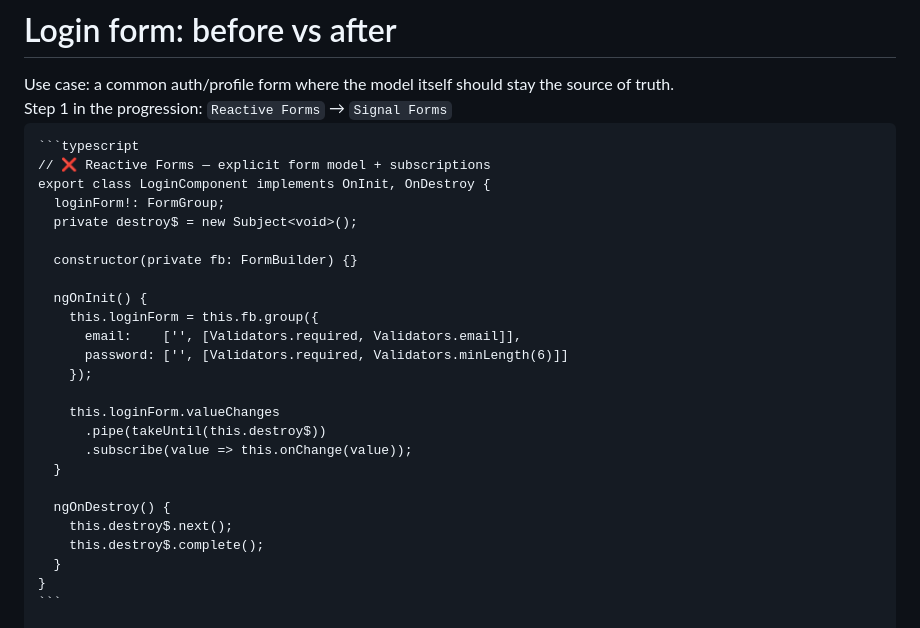
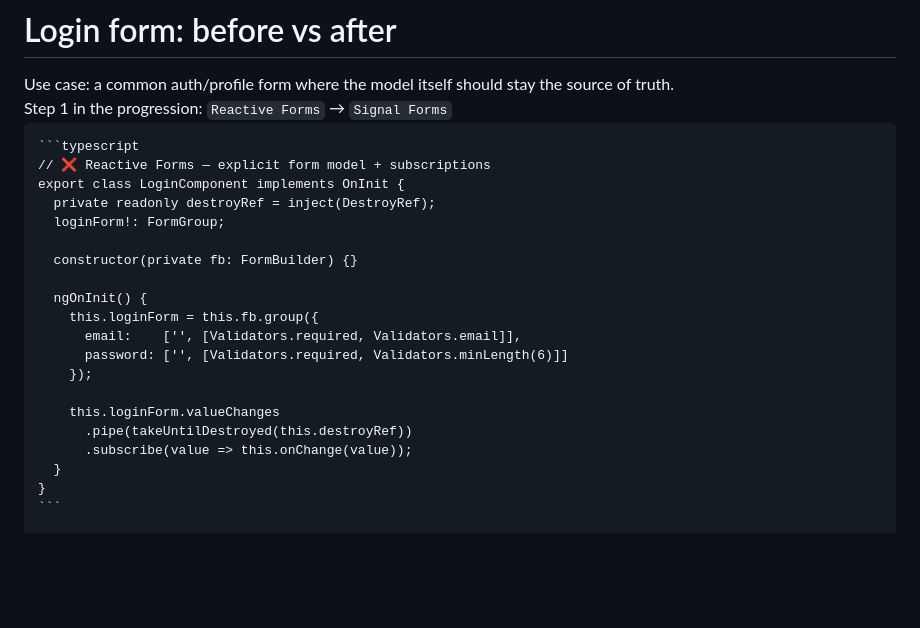
Before and after one commit to the-ult/presentation-angular-updates, a Markdown page: slides.md, the part around one of its changes. Drawn GitHub-style; blank space fills up the shorter version.

`````diff
--- a/slides.md
+++ b/slides.md
@@ -637,9 +637,9 @@ Step 1 in the progression: <code>Reactive Forms</code> → <code>Signal Forms</c
 ````md magic-move {lines: true}
 ```typescript
 // ❌ Reactive Forms — explicit form model + subscriptions
-export class LoginComponent implements OnInit, OnDestroy {
+export class LoginComponent implements OnInit {
+  private readonly destroyRef = inject(DestroyRef);
   loginForm!: FormGroup;
-  private destroy$ = new Subject<void>();
 
   constructor(private fb: FormBuilder) {}
 
@@ -650,13 +650,8 @@ export class LoginComponent implements OnInit, OnDestroy {
     });
 
     this.loginForm.valueChanges
-      .pipe(takeUntil(this.destroy$))
+      .pipe(takeUntilDestroyed(this.destroyRef))
       .subscribe(value => this.onChange(value));
-  }
-
-  ngOnDestroy() {
-    this.destroy$.next();
-    this.destroy$.complete();
   }
 }
 ```
`````
Also changed, not shown: other parts of slides.md (+53 -0 lines).
